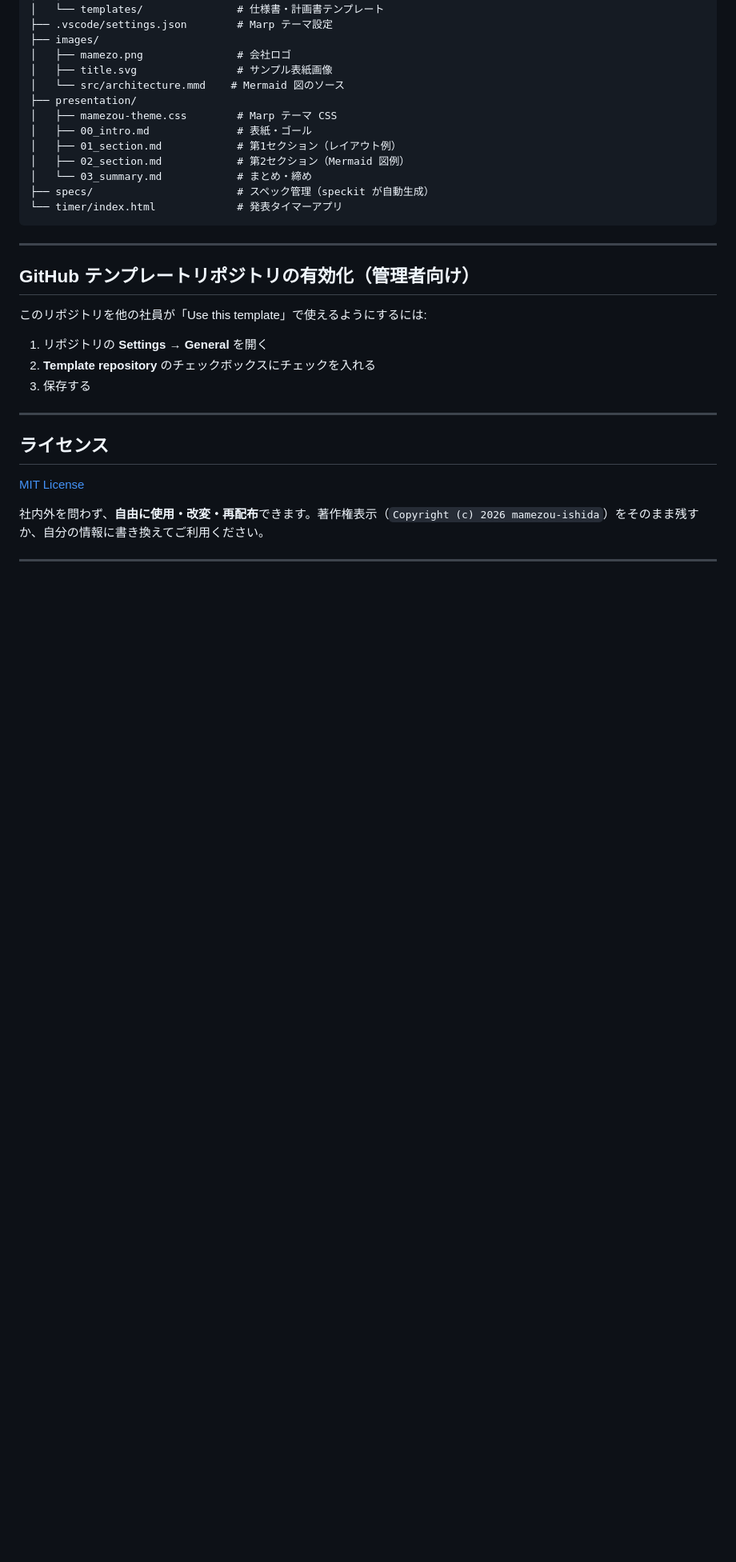
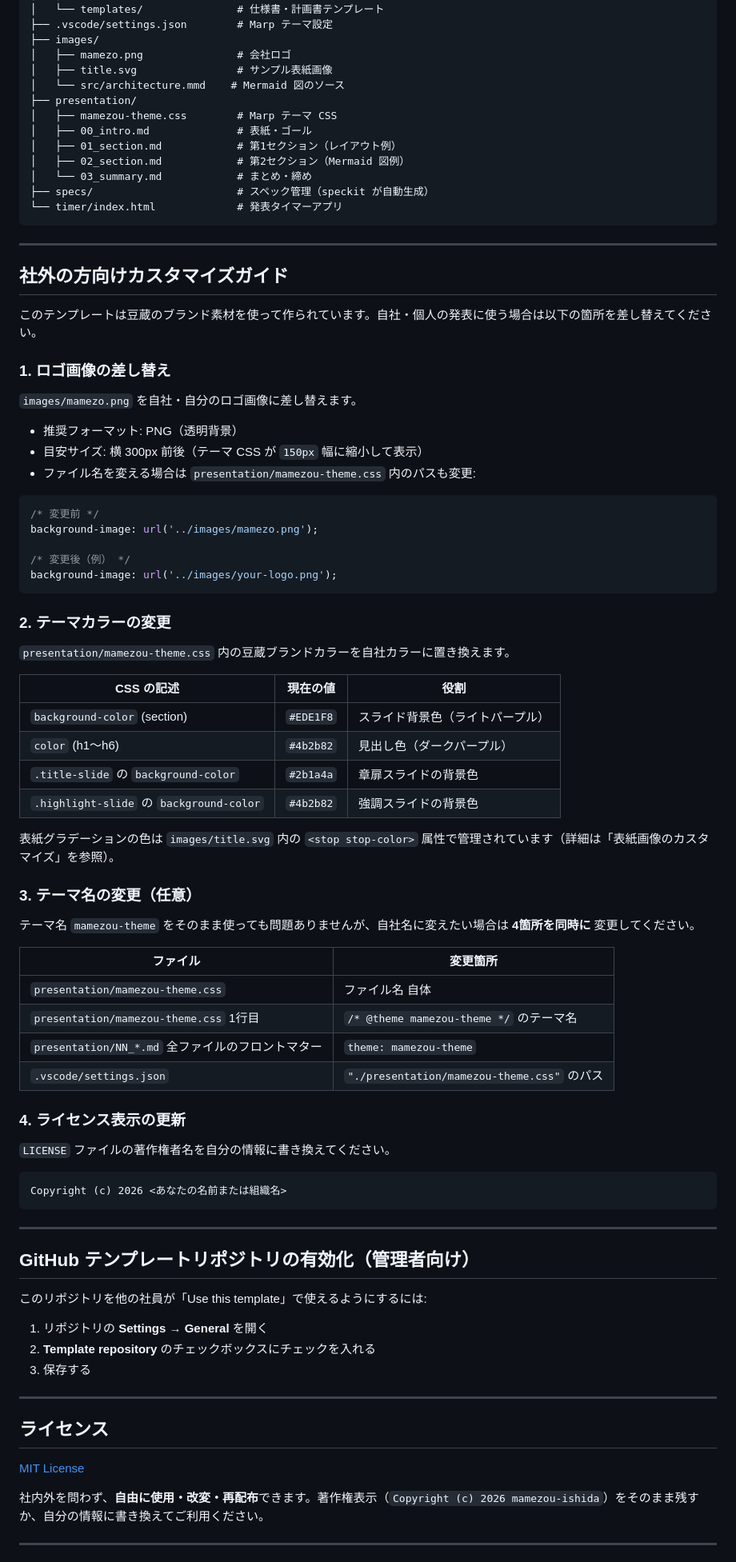
Before and after one commit to mamezou-ishida/mamezou-presentation, a Markdown page: README.md, the part around the change. Shown at 80% size. Rendered like a GitHub page; blank space fills up the shorter version.

Commit message:
docs: 社外の方向けカスタマイズガイドを README に追加
Co-Authored-By: Claude Sonnet 4.6 <noreply@anthropic.com>

````diff
--- a/README.md
+++ b/README.md
@@ -402,6 +402,60 @@ npx -y @mermaid-js/mermaid-cli -i images/src/architecture.mmd -o images/architec
 
 ---
 
+## 社外の方向けカスタマイズガイド
+
+このテンプレートは豆蔵のブランド素材を使って作られています。自社・個人の発表に使う場合は以下の箇所を差し替えてください。
+
+### 1. ロゴ画像の差し替え
+
+`images/mamezo.png` を自社・自分のロゴ画像に差し替えます。
+
+- 推奨フォーマット: PNG（透明背景）
+- 目安サイズ: 横 300px 前後（テーマ CSS が `150px` 幅に縮小して表示）
+- ファイル名を変える場合は `presentation/mamezou-theme.css` 内のパスも変更:
+
+```css
+/* 変更前 */
+background-image: url('../images/mamezo.png');
+
+/* 変更後（例） */
+background-image: url('../images/your-logo.png');
+```
+
+### 2. テーマカラーの変更
+
+`presentation/mamezou-theme.css` 内の豆蔵ブランドカラーを自社カラーに置き換えます。
+
+| CSS の記述 | 現在の値 | 役割 |
+|---|---|---|
+| `background-color` (section) | `#EDE1F8` | スライド背景色（ライトパープル） |
+| `color` (h1〜h6) | `#4b2b82` | 見出し色（ダークパープル） |
+| `.title-slide` の `background-color` | `#2b1a4a` | 章扉スライドの背景色 |
+| `.highlight-slide` の `background-color` | `#4b2b82` | 強調スライドの背景色 |
+
+表紙グラデーションの色は `images/title.svg` 内の `<stop stop-color>` 属性で管理されています（詳細は「表紙画像のカスタマイズ」を参照）。
+
+### 3. テーマ名の変更（任意）
+
+テーマ名 `mamezou-theme` をそのまま使っても問題ありませんが、自社名に変えたい場合は **4箇所を同時に** 変更してください。
+
+| ファイル | 変更箇所 |
+|---|---|
+| `presentation/mamezou-theme.css` | ファイル名 自体 |
+| `presentation/mamezou-theme.css` 1行目 | `/* @theme mamezou-theme */` のテーマ名 |
+| `presentation/NN_*.md` 全ファイルのフロントマター | `theme: mamezou-theme` |
+| `.vscode/settings.json` | `"./presentation/mamezou-theme.css"` のパス |
+
+### 4. ライセンス表示の更新
+
+`LICENSE` ファイルの著作権者名を自分の情報に書き換えてください。
+
+```
+Copyright (c) 2026 <あなたの名前または組織名>
+```
+
+---
+
 ## GitHub テンプレートリポジトリの有効化（管理者向け）
 
 このリポジトリを他の社員が「Use this template」で使えるようにするには:
````
